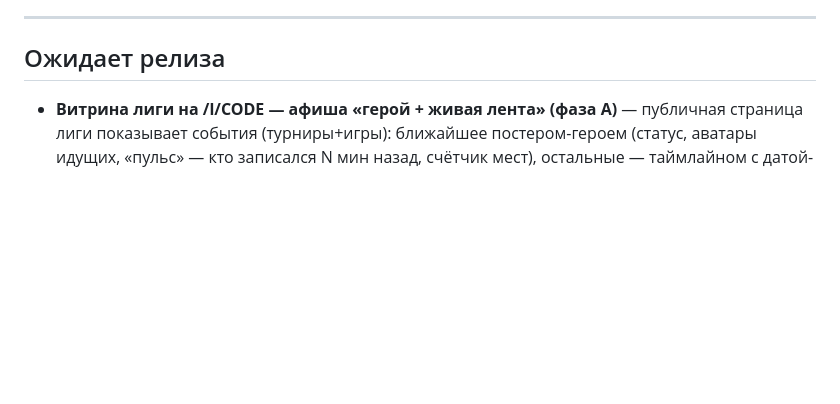
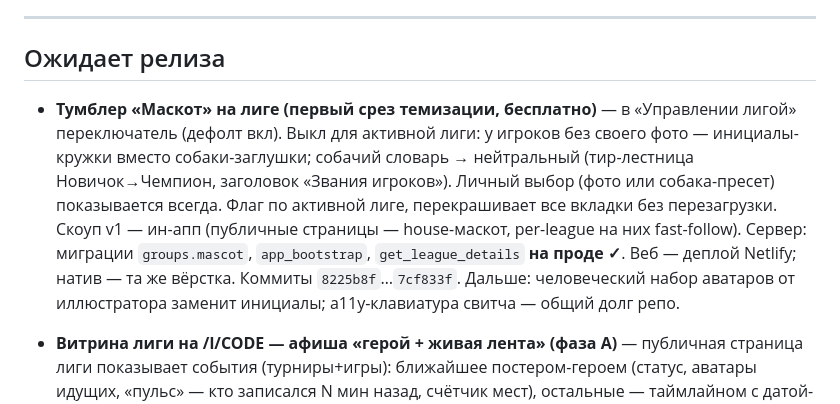
Before and after one commit to valerbykov/padel, a Markdown page: RELEASES.md, the part around the change. Rendered like a GitHub page; blank space fills up the shorter version.

Commit message:
релизы: тумблер маскота в «Ожидает релиза»
Co-Authored-By: Claude Fable 5 <noreply@anthropic.com>
Claude-Session: https://claude.ai/code/session_01HZM6KSVFmkFAGZbmjSLLed

```diff
--- a/RELEASES.md
+++ b/RELEASES.md
@@ -25,6 +25,16 @@ assetlinks.json и должен быть в Яндекс OAuth-консоли).
 
 ## Ожидает релиза
 
+- **Тумблер «Маскот» на лиге (первый срез темизации, бесплатно)** — в «Управлении
+  лигой» переключатель (дефолт вкл). Выкл для активной лиги: у игроков без своего
+  фото — инициалы-кружки вместо собаки-заглушки; собачий словарь → нейтральный
+  (тир-лестница Новичок→Чемпион, заголовок «Звания игроков»). Личный выбор (фото или
+  собака-пресет) показывается всегда. Флаг по активной лиге, перекрашивает все вкладки
+  без перезагрузки. Скоуп v1 — ин-апп (публичные страницы — house-маскот, per-league
+  на них fast-follow). Сервер: миграции `groups.mascot`, `app_bootstrap`,
+  `get_league_details` **на проде ✓**. Веб — деплой Netlify; натив — та же вёрстка.
+  Коммиты `8225b8f`…`7cf833f`. Дальше: человеческий набор аватаров от иллюстратора
+  заменит инициалы; a11y-клавиатура свитча — общий долг репо.
 - **Витрина лиги на /l/CODE — афиша «герой + живая лента» (фаза A)** — публичная
   страница лиги показывает события (турниры+игры): ближайшее постером-героем
   (статус, аватары идущих, «пульс» — кто записался N мин назад, счётчик мест),
```
